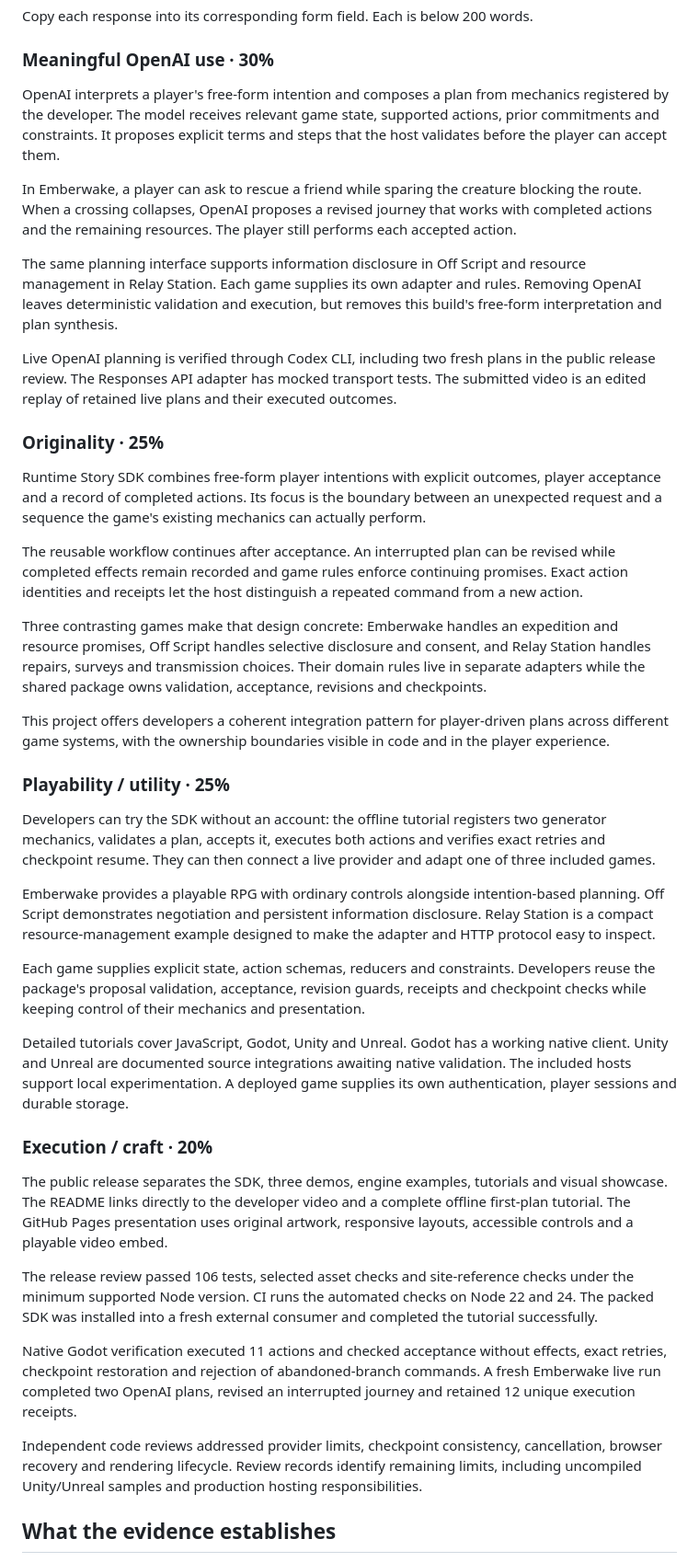
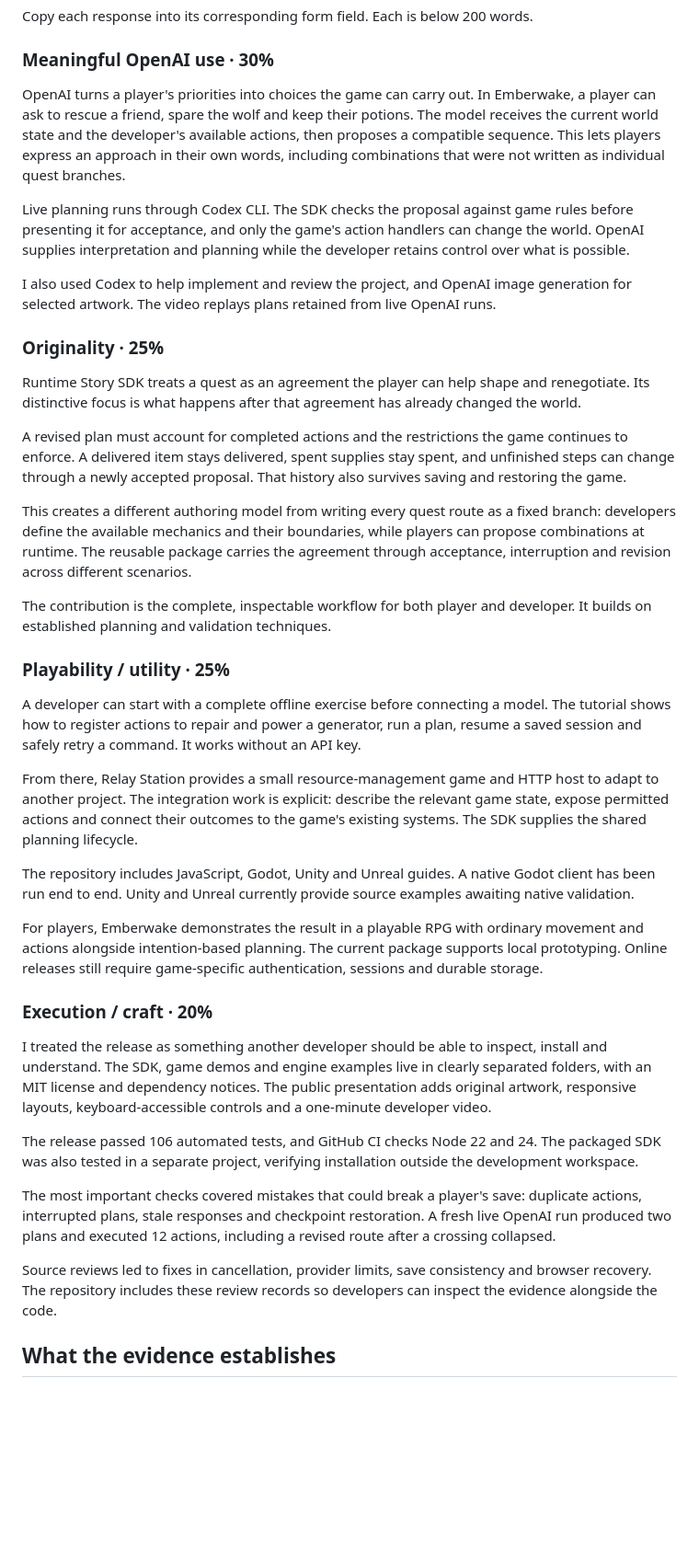
Before and after one commit to Cyberlane/runtime-story-sdk, a Markdown page: docs/COMPETITION.md, the part around the change. Shown at 92% size. Rendered like a GitHub page; blank space fills up the shorter version.

Commit message:
docs: give judging responses distinct focus and clearer evidence

```diff
--- a/docs/COMPETITION.md
+++ b/docs/COMPETITION.md
@@ -33,43 +33,41 @@ Copy each response into its corresponding form field. Each is below 200 words.
 
 ### Meaningful OpenAI use · 30%
 
-OpenAI interprets a player's free-form intention and composes a plan from mechanics registered by the developer. The model receives relevant game state, supported actions, prior commitments and constraints. It proposes explicit terms and steps that the host validates before the player can accept them.
+OpenAI turns a player's priorities into choices the game can carry out. In Emberwake, a player can ask to rescue a friend, spare the wolf and keep their potions. The model receives the current world state and the developer's available actions, then proposes a compatible sequence. This lets players express an approach in their own words, including combinations that were not written as individual quest branches.
 
-In Emberwake, a player can ask to rescue a friend while sparing the creature blocking the route. When a crossing collapses, OpenAI proposes a revised journey that works with completed actions and the remaining resources. The player still performs each accepted action.
+Live planning runs through Codex CLI. The SDK checks the proposal against game rules before presenting it for acceptance, and only the game's action handlers can change the world. OpenAI supplies interpretation and planning while the developer retains control over what is possible.
 
-The same planning interface supports information disclosure in Off Script and resource management in Relay Station. Each game supplies its own adapter and rules. Removing OpenAI leaves deterministic validation and execution, but removes this build's free-form interpretation and plan synthesis.
-
-Live OpenAI planning is verified through Codex CLI, including two fresh plans in the public release review. The Responses API adapter has mocked transport tests. The submitted video is an edited replay of retained live plans and their executed outcomes.
+I also used Codex to help implement and review the project, and OpenAI image generation for selected artwork. The video replays plans retained from live OpenAI runs.
 
 ### Originality · 25%
 
-Runtime Story SDK combines free-form player intentions with explicit outcomes, player acceptance and a record of completed actions. Its focus is the boundary between an unexpected request and a sequence the game's existing mechanics can actually perform.
+Runtime Story SDK treats a quest as an agreement the player can help shape and renegotiate. Its distinctive focus is what happens after that agreement has already changed the world.
 
-The reusable workflow continues after acceptance. An interrupted plan can be revised while completed effects remain recorded and game rules enforce continuing promises. Exact action identities and receipts let the host distinguish a repeated command from a new action.
+A revised plan must account for completed actions and the restrictions the game continues to enforce. A delivered item stays delivered, spent supplies stay spent, and unfinished steps can change through a newly accepted proposal. That history also survives saving and restoring the game.
 
-Three contrasting games make that design concrete: Emberwake handles an expedition and resource promises, Off Script handles selective disclosure and consent, and Relay Station handles repairs, surveys and transmission choices. Their domain rules live in separate adapters while the shared package owns validation, acceptance, revisions and checkpoints.
+This creates a different authoring model from writing every quest route as a fixed branch: developers define the available mechanics and their boundaries, while players can propose combinations at runtime. The reusable package carries the agreement through acceptance, interruption and revision across different scenarios.
 
-This project offers developers a coherent integration pattern for player-driven plans across different game systems, with the ownership boundaries visible in code and in the player experience.
+The contribution is the complete, inspectable workflow for both player and developer. It builds on established planning and validation techniques.
 
 ### Playability / utility · 25%
 
-Developers can try the SDK without an account: the offline tutorial registers two generator mechanics, validates a plan, accepts it, executes both actions and verifies exact retries and checkpoint resume. They can then connect a live provider and adapt one of three included games.
+A developer can start with a complete offline exercise before connecting a model. The tutorial shows how to register actions to repair and power a generator, run a plan, resume a saved session and safely retry a command. It works without an API key.
 
-Emberwake provides a playable RPG with ordinary controls alongside intention-based planning. Off Script demonstrates negotiation and persistent information disclosure. Relay Station is a compact resource-management example designed to make the adapter and HTTP protocol easy to inspect.
+From there, Relay Station provides a small resource-management game and HTTP host to adapt to another project. The integration work is explicit: describe the relevant game state, expose permitted actions and connect their outcomes to the game's existing systems. The SDK supplies the shared planning lifecycle.
 
-Each game supplies explicit state, action schemas, reducers and constraints. Developers reuse the package's proposal validation, acceptance, revision guards, receipts and checkpoint checks while keeping control of their mechanics and presentation.
+The repository includes JavaScript, Godot, Unity and Unreal guides. A native Godot client has been run end to end. Unity and Unreal currently provide source examples awaiting native validation.
 
-Detailed tutorials cover JavaScript, Godot, Unity and Unreal. Godot has a working native client. Unity and Unreal are documented source integrations awaiting native validation. The included hosts support local experimentation. A deployed game supplies its own authentication, player sessions and durable storage.
+For players, Emberwake demonstrates the result in a playable RPG with ordinary movement and actions alongside intention-based planning. The current package supports local prototyping. Online releases still require game-specific authentication, sessions and durable storage.
 
 ### Execution / craft · 20%
 
-The public release separates the SDK, three demos, engine examples, tutorials and visual showcase. The README links directly to the developer video and a complete offline first-plan tutorial. The GitHub Pages presentation uses original artwork, responsive layouts, accessible controls and a playable video embed.
+I treated the release as something another developer should be able to inspect, install and understand. The SDK, game demos and engine examples live in clearly separated folders, with an MIT license and dependency notices. The public presentation adds original artwork, responsive layouts, keyboard-accessible controls and a one-minute developer video.
 
-The release review passed 106 tests, selected asset checks and site-reference checks under the minimum supported Node version. CI runs the automated checks on Node 22 and 24. The packed SDK was installed into a fresh external consumer and completed the tutorial successfully.
+The release passed 106 automated tests, and GitHub CI checks Node 22 and 24. The packaged SDK was also tested in a separate project, verifying installation outside the development workspace.
 
-Native Godot verification executed 11 actions and checked acceptance without effects, exact retries, checkpoint restoration and rejection of abandoned-branch commands. A fresh Emberwake live run completed two OpenAI plans, revised an interrupted journey and retained 12 unique execution receipts.
+The most important checks covered mistakes that could break a player's save: duplicate actions, interrupted plans, stale responses and checkpoint restoration. A fresh live OpenAI run produced two plans and executed 12 actions, including a revised route after a crossing collapsed.
 
-Independent code reviews addressed provider limits, checkpoint consistency, cancellation, browser recovery and rendering lifecycle. Review records identify remaining limits, including uncompiled Unity/Unreal samples and production hosting responsibilities.
+Source reviews led to fixes in cancellation, provider limits, save consistency and browser recovery. The repository includes these review records so developers can inspect the evidence alongside the code.
 
 ## What the evidence establishes
 
```
